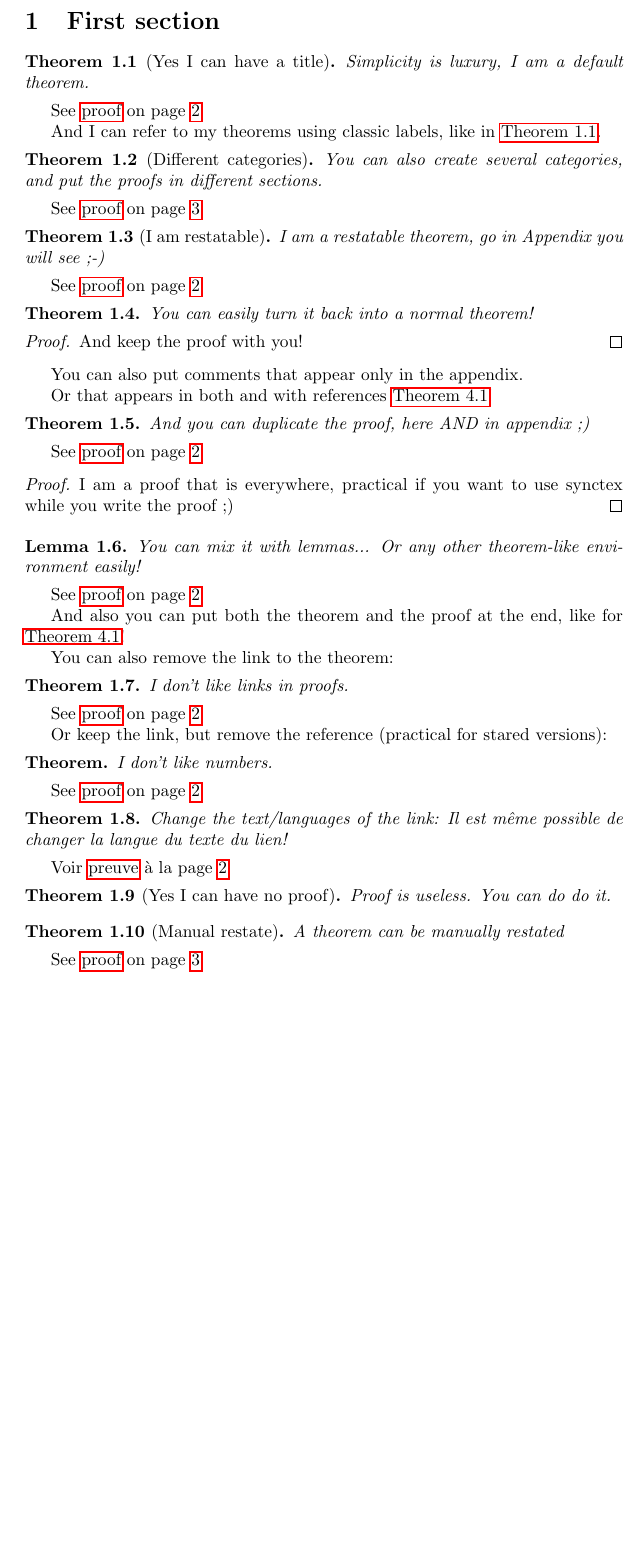
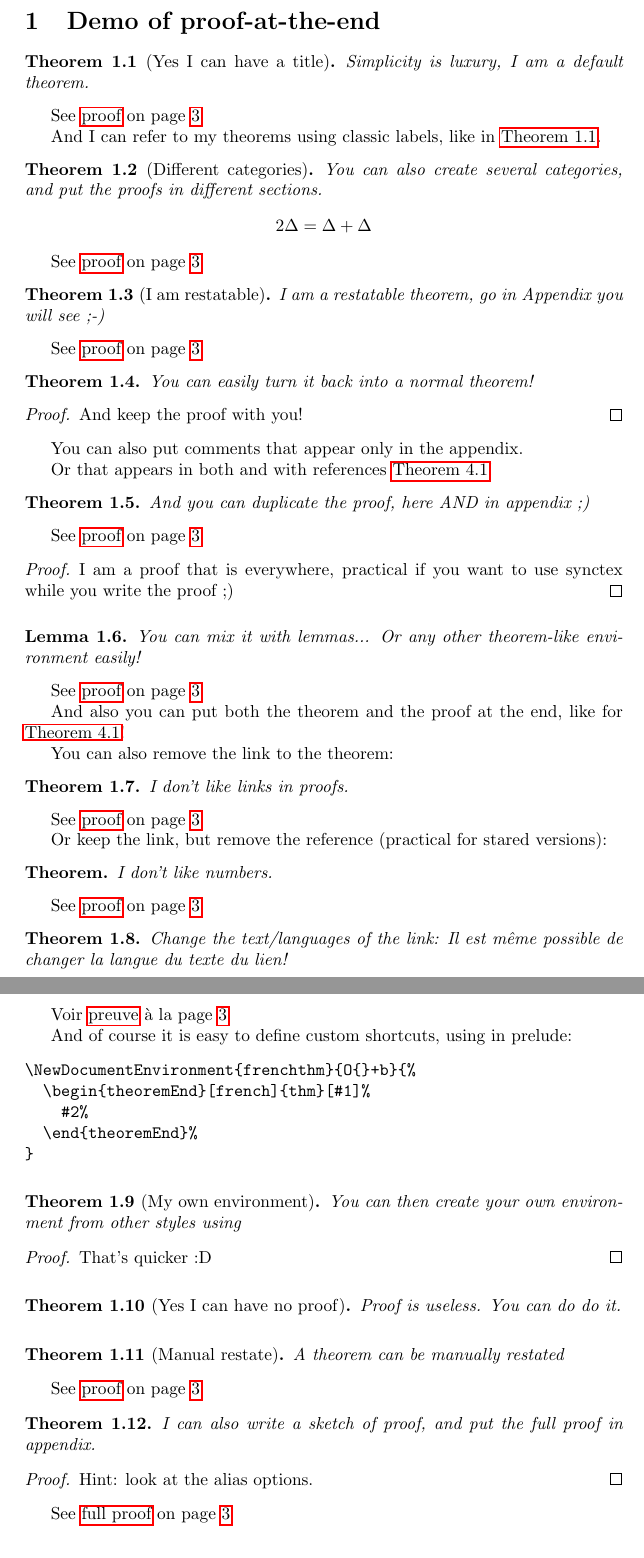
Before and after one commit to leo-colisson/proof-at-the-end, a LaTeX document (demo.tex, which reads proof-at-the-end.sty): part of page 1 of 3 before the commit and two parts of pages 1 and 2 of 4 after it, the two joined at a grey line, cut at the place of the change, the shorter picture padded with empty space. Compiled offline with pdfLaTeX.

Commit message:
Add see full proof, better compilation of readme with filter, better readme

```diff
--- a/demo.tex
+++ b/demo.tex
@@ -31,7 +47,7 @@
 
 \begin{document}
 
-\section{First section}
+\section{Demo of proof-at-the-end}
 
 % And use \theoremProofEnd[<package options>]{theorem environment name}[Title]{Theorem}{Optional proof}
 \begin{theoremEnd}{thm}[Yes I can have a title]
@@ -46,6 +62,7 @@ And I can refer to my theorems using classic labels, like in \autoref{thm:ilikel
 
 \begin{theoremEnd}[category=greattheorem, end]{thm}[Different categories]
   You can also create several categories, and put the proofs in different sections.
+  \[2\Delta = \Delta + \Delta\]
 \end{theoremEnd}
 \begin{proofEnd}
   See, I am in another section! And I refer to \autoref{thm:ilikelabels} even in the proof.
@@ -132,6 +149,22 @@ Or keep the link, but remove the reference (practical for stared versions):
   Si c'est pas beau ;)
 \end{proofEnd}
 
+And of course it is easy to define custom shortcuts, using in prelude:
+\begin{verbatim}
+\NewDocumentEnvironment{frenchthm}{O{}+b}{%
+  \begin{theoremEnd}[french]{thm}[#1]%
+    #2%
+  \end{theoremEnd}%
+}
+\end{verbatim}
+
+\begin{mynormalthm}[My own environment]
+  You can then create your own environment from other styles using
+\end{mynormalthm}
+\begin{proofEnd}
+  That's quicker :D
+\end{proofEnd}
+
 \begin{theoremEnd}[]{thm}[Yes I can have no proof]
   Proof is useless. You can do do it.
 \end{theoremEnd}
@@ -141,6 +174,16 @@ Or keep the link, but remove the reference (practical for stared versions):
 \end{theoremEnd}
 \begin{proofEnd}
   Use restate command for that! (see \autoref{sec:manualrestate} for an example)
+\end{proofEnd}
+
+\begin{theoremEnd}[see full proof]{thm}
+  I can also write a sketch of proof, and put the full proof in appendix.
+\end{theoremEnd}
+\begin{proof}
+  Hint: look at the alias options.
+\end{proof}
+\begin{proofEnd}
+  You just use ``see full proof'' as an option
 \end{proofEnd}
 
 \section{Section with restate before theorem}\label{sec:restatebefore}
--- a/proof-at-the-end.sty
+++ b/proof-at-the-end.sty
@@ -133,6 +133,9 @@
   },
   no number/.style={
     stared
+  },
+  see full proof/.style={
+    text link={See \hyperref[proof:prAtEnd\pratendcountercurrent]{full proof} on page~\pageref{proof:prAtEnd\pratendcountercurrent}}
   },
   %%%% Defaults
   defaults/.style={
```
Also changed, not shown: author.yaml (added, +4 -0 lines), promote-headers.lua (added, +27 -0 lines), Makefile, README.md, demo.pdf, demo.tex (18 more changed lines), 1 other file.
